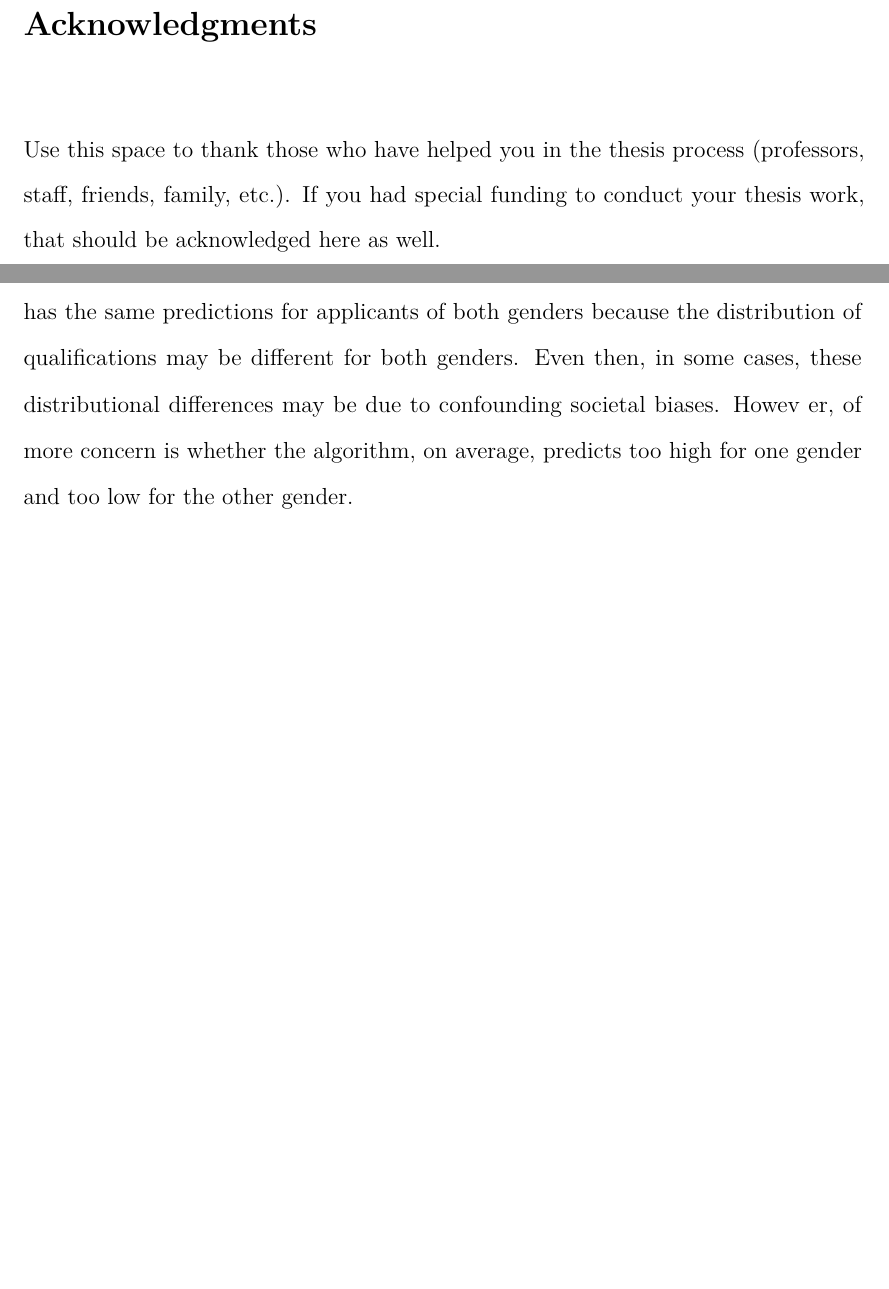
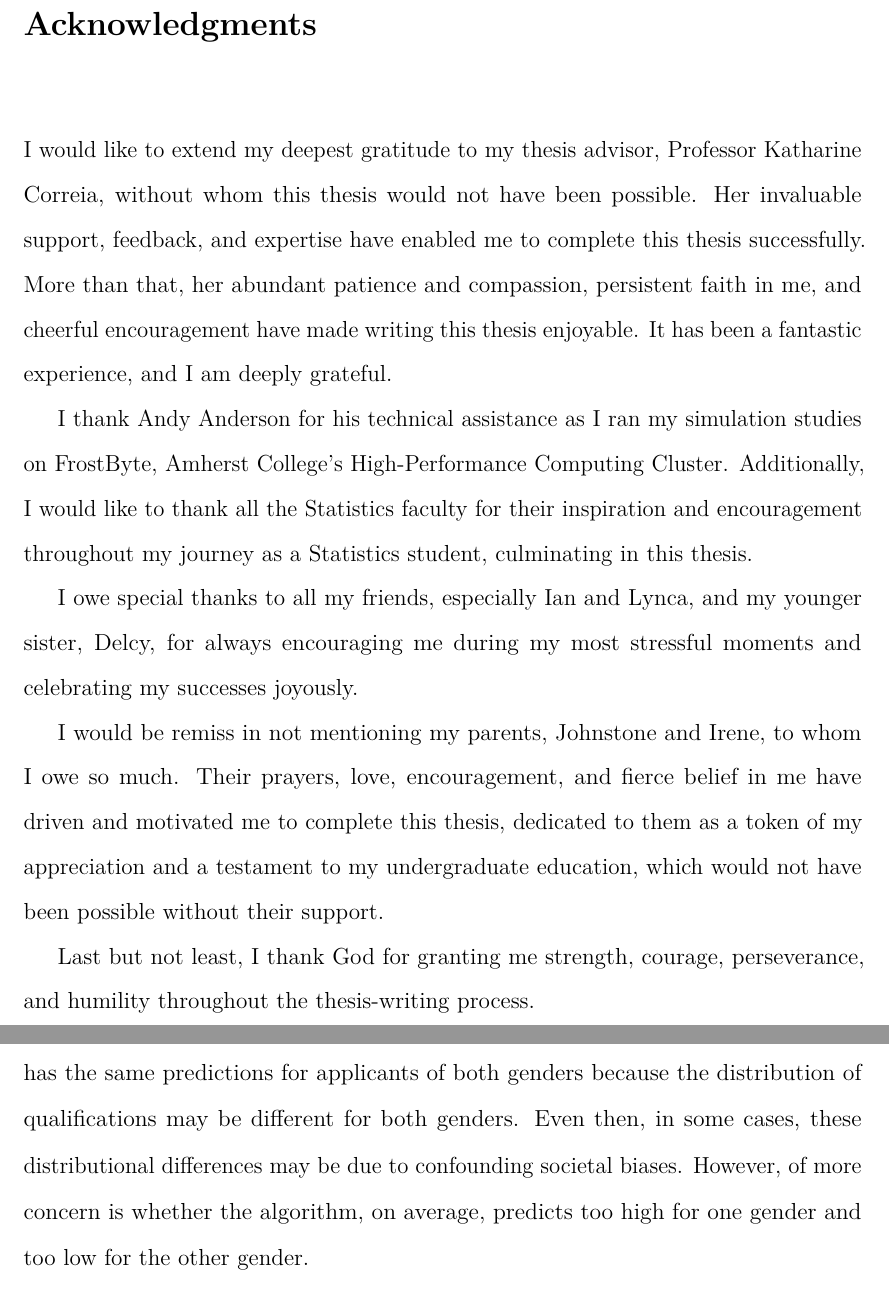
Before and after one commit to dashaasienga/Statistics-Senior-Honors-Thesis, a LaTeX thesis (Thesis/index/_book/Dasha-Asienga_StatThesis.tex): two parts of pages 5 and 37 of 142, joined at a grey line, cut so that both start at the same text, the shorter picture padded with empty space. Compiled offline with pdfLaTeX.

Commit message:
write acknowledgments

```diff
--- a/Thesis/index/_book/Dasha-Asienga_StatThesis.tex
+++ b/Thesis/index/_book/Dasha-Asienga_StatThesis.tex
@@ -140,7 +140,15 @@ In an increasingly data-driven world, algorithmic bias is widespread and poses c
 }
 
 \Acknowledgments{
-Use this space to thank those who have helped you in the thesis process (professors, staff, friends, family, etc.). If you had special funding to conduct your thesis work, that should be acknowledged here as well.
+I would like to extend my deepest gratitude to my thesis advisor, Professor Katharine Correia, without whom this thesis would not have been possible. Her invaluable support, feedback, and expertise have enabled me to complete this thesis successfully. More than that, her abundant patience and compassion, persistent faith in me, and cheerful encouragement have made writing this thesis enjoyable. It has been a fantastic experience, and I am deeply grateful.
+
+I thank Andy Anderson for his technical assistance as I ran my simulation studies on FrostByte, Amherst College's High-Performance Computing Cluster. Additionally, I would like to thank all the Statistics faculty for their inspiration and encouragement throughout my journey as a Statistics student, culminating in this thesis.
+
+I owe special thanks to all my friends, especially Ian and Lynca, and my younger sister, Delcy, for always encouraging me during my most stressful moments and celebrating my successes joyously.
+
+I would be remiss in not mentioning my parents, Johnstone and Irene, to whom I owe so much. Their prayers, love, encouragement, and fierce belief in me have driven and motivated me to complete this thesis, dedicated to them as a token of my appreciation and a testament to my undergraduate education, which would not have been possible without their support.
+
+Last but not least, I thank God for granting me strength, courage, perseverance, and humility throughout the thesis-writing process.
 }
 
 \Dedication{
@@ -270,7 +278,15 @@ Use this space to thank those who have helped you in the thesis process (profess
     In an increasingly data-driven world, algorithmic bias is widespread and poses complex challenges within machine learning (ML) and artificial intelligence (AI) systems. These challenges raise critical questions about fairness and equity. Is it possible to produce fairer models? In this thesis, we delve into this pressing issue, examining various mathematical definitions of fairness, highlighting conflicts in their simultaneous enforcement, and emphasizing the importance of human judgment in selecting relevant metrics. Our investigation then explores the Seldonian framework to address the algorithmic bias pervasive in traditional ML applications. It is based on the concept that we can create algorithms that avoid mathematically defined unfair outcomes with high confidence by placing probabilistic fairness constraints on the algorithms' objective functions. Applying this framework to a real-world dataset with racially disparate outcomes, the Correctional Offender Management Profiling for Alternative Sanctions (COMPAS) data, we demonstrate its potential to achieve less discriminatory outcomes but discover substantial tradeoffs with model performance. We further evaluate Seldonian algorithms in practical classification settings through simulation studies, shedding light on the challenges of obtaining Seldonian solutions and optimizing fairness alongside predictive accuracy, particularly for strict fairness constraints or smaller sample sizes. Our findings underscore the necessity of ongoing efforts to mitigate algorithmic bias, acknowledging the complexity of achieving fairness while balancing model performance and the need for more socio-technical collaboration.
   \end{abstract}
   \begin{acknowledgments}
-    Use this space to thank those who have helped you in the thesis process (professors, staff, friends, family, etc.). If you had special funding to conduct your thesis work, that should be acknowledged here as well.
+    I would like to extend my deepest gratitude to my thesis advisor, Professor Katharine Correia, without whom this thesis would not have been possible. Her invaluable support, feedback, and expertise have enabled me to complete this thesis successfully. More than that, her abundant patience and compassion, persistent faith in me, and cheerful encouragement have made writing this thesis enjoyable. It has been a fantastic experience, and I am deeply grateful.
+
+    I thank Andy Anderson for his technical assistance as I ran my simulation studies on FrostByte, Amherst College's High-Performance Computing Cluster. Additionally, I would like to thank all the Statistics faculty for their inspiration and encouragement throughout my journey as a Statistics student, culminating in this thesis.
+
+    I owe special thanks to all my friends, especially Ian and Lynca, and my younger sister, Delcy, for always encouraging me during my most stressful moments and celebrating my successes joyously.
+
+    I would be remiss in not mentioning my parents, Johnstone and Irene, to whom I owe so much. Their prayers, love, encouragement, and fierce belief in me have driven and motivated me to complete this thesis, dedicated to them as a token of my appreciation and a testament to my undergraduate education, which would not have been possible without their support.
+
+    Last but not least, I thank God for granting me strength, courage, perseverance, and humility throughout the thesis-writing process.
   \end{acknowledgments}
 
   \hypersetup{linkcolor=black}
@@ -565,7 +581,7 @@ However, defining objective functions in this way can sometimes lead to undesira
 
 Consider a linear regression example to predict the qualifications of job applicants based on information on their resumes. Let \(G\) encode the gender of each applicant, with \(G=0\) if the applicant is female and \(G=1\) if the applicant is male. Let \(X\) encode a summary measure of an applicant's qualification based on information on their resume -- a simple example would be a measure of how many job-relevant key words appear on their resume. Let \(Y\) encode their actual qualification for the job as determined by their observed performance.
 
-If this linear regression estimator is designed to be used to filter which resumes submitted to a company will be forwarded for human review, it is worthwhile to ensure that the algorithm does not produce racist or sexist behavior. Drawing from definitions in Chapter \ref{fairnessdefinitions}, it might be less important to ensure that the algorithm, on average, has the same predictions for applicants of both genders because the distribution of qualifications may be different for both genders. Even then, in some cases, these distributional differences may be due to confounding societal biases. Howev er, of more concern is whether the algorithm, on average, predicts too high for one gender and too low for the other gender.
+If this linear regression estimator is designed to be used to filter which resumes submitted to a company will be forwarded for human review, it is worthwhile to ensure that the algorithm does not produce racist or sexist behavior. Drawing from definitions in Chapter \ref{fairnessdefinitions}, it might be less important to ensure that the algorithm, on average, has the same predictions for applicants of both genders because the distribution of qualifications may be different for both genders. Even then, in some cases, these distributional differences may be due to confounding societal biases. However, of more concern is whether the algorithm, on average, predicts too high for one gender and too low for the other gender.
 
 Suppose that the data has the following distribution: \(Y \sim N(1,1)\) if \(G = 0\) and \(Y \sim N(-1,1)\) if \(G = 1\), that is, \(Y\) is a normal variable \(N(\mu, \sigma)\) with different means \(\mu\) for different genders but with the same standard deviation \(\sigma\) for both genders. Further define \(X \sim N(Y,1)\), that is, an applicant's resume quality is equal to their true qualification plus some random noise. Figure \ref{fig:fig1} displays a scatterplot of 1000 such data points, 500 from each gender. The black solid line is the least squares fit on this data using a gender-blind model.
 \begin{figure}
```
Also changed, not shown: Thesis/index/Dasha-Asienga_StatThesis_files/figure-latex/ch3fig1-1.pdf, Thesis/index/Dasha-Asienga_StatThesis_files/figure-latex/ch3fig10-1.pdf, Thesis/index/Dasha-Asienga_StatThesis_files/figure-latex/ch3fig11-1.pdf, Thesis/index/Dasha-Asienga_StatThesis_files/figure-latex/ch3fig12-1.pdf, Thesis/index/Dasha-Asienga_StatThesis_files/figure-latex/ch3fig13-1.pdf, Thesis/index/Dasha-Asienga_StatThesis_files/figure-latex/ch3fig2-1.pdf, Thesis/index/Dasha-Asienga_StatThesis_files/figure-latex/ch3fig3-1.pdf, Thesis/index/Dasha-Asienga_StatThesis_files/figure-latex/ch3fig4-1.pdf, Thesis/index/Dasha-Asienga_StatThesis_files/figure-latex/ch3fig5-1.pdf, Thesis/index/Dasha-Asienga_StatThesis_files/figure-latex/ch3fig6-1.pdf, Thesis/index/Dasha-Asienga_StatThesis_files/figure-latex/ch3fig7-1.pdf, Thesis/index/Dasha-Asienga_StatThesis_files/figure-latex/ch3fig8-1.pdf, Thesis/index/Dasha-Asienga_StatThesis_files/figure-latex/ch3fig9-1.pdf, Thesis/index/Dasha-Asienga_StatThesis_files/figure-latex/ch4fig1-1.pdf, 14 more files, 1 other file.
